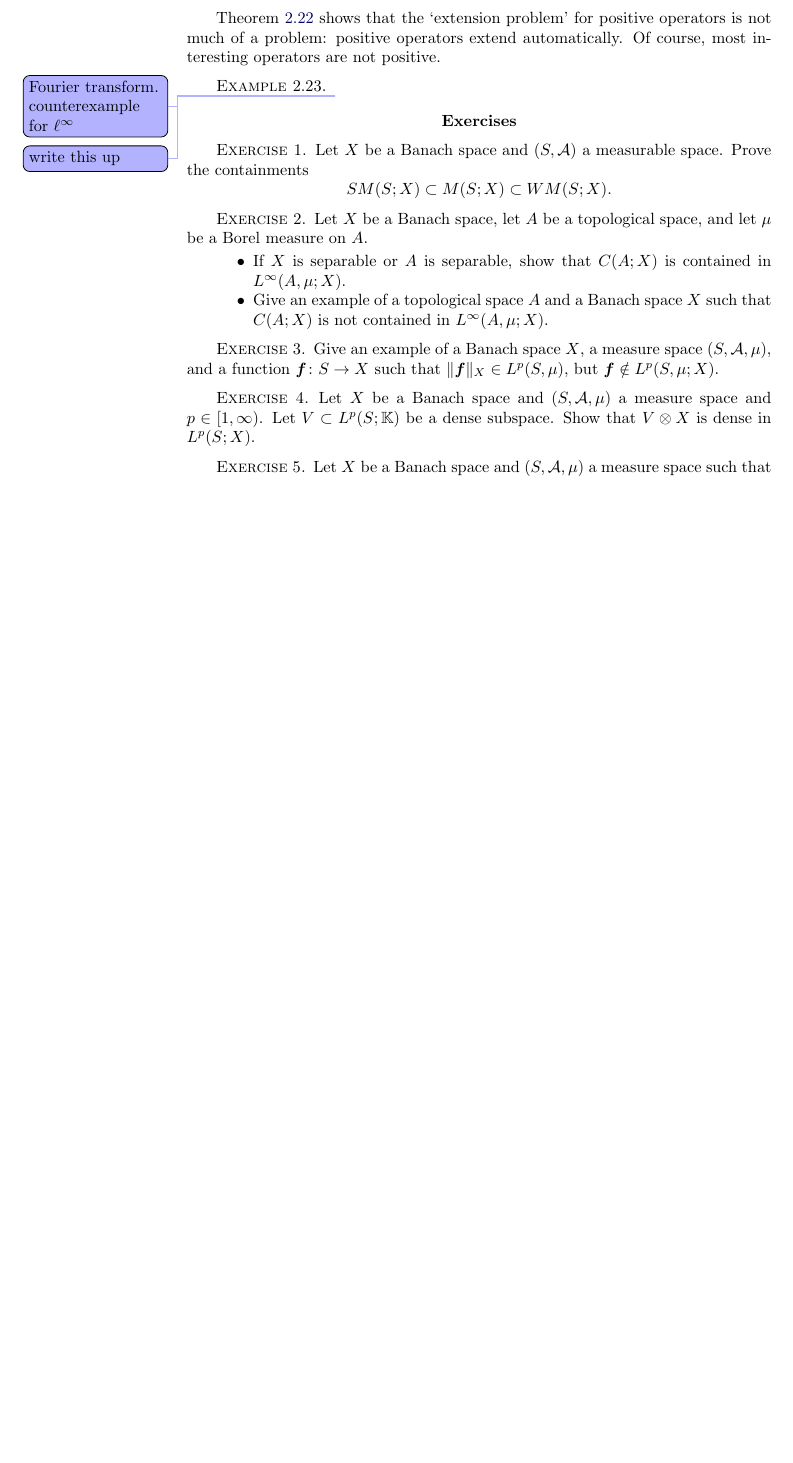
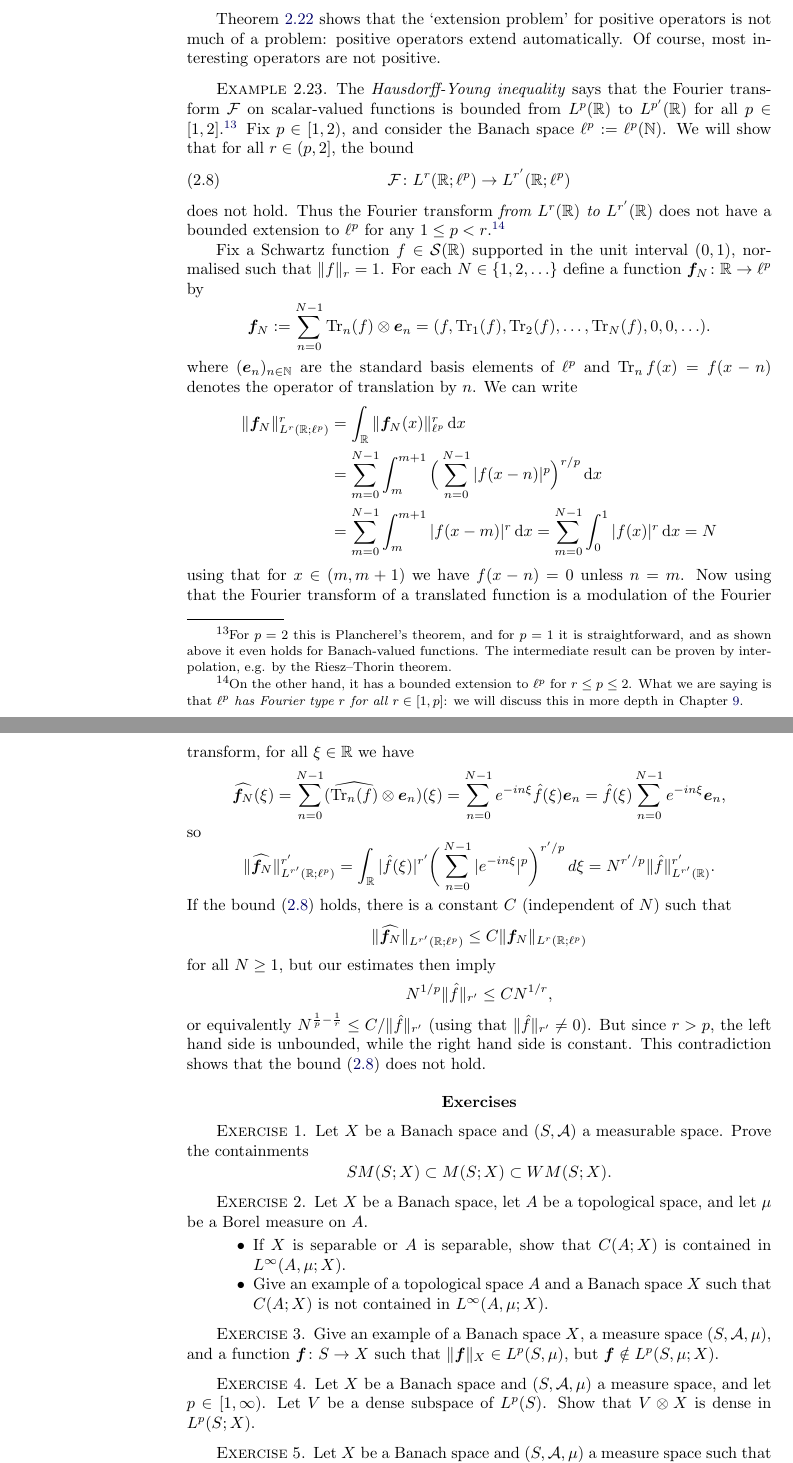
Before and after one commit to alexamenta/intro-bva-book, a LaTeX book (main.tex, which reads main/bochner.tex): part of page 22 of 73 before the commit and two parts of pages 22 and 23 of 73 after it, the two joined at a grey line, cut so that both start at the same text, the shorter picture padded with empty space. Compiled offline with pdfLaTeX.

Commit message:
finished Bochner section

```diff
--- a/main/bochner.tex
+++ b/main/bochner.tex
@@ -752,9 +752,57 @@ Theorem \ref{thm:positive-extensions} shows that the `extension problem' for pos
 Of course, most interesting operators are not positive.
 
 \begin{example}
-  \todo{Fourier transform. counterexample for $\ell^\infty$}\todo{write this up}
+  The \emph{Hausdorff-Young inequality} says that the Fourier transform $\mc{F}$ on scalar-valued functions is bounded from $L^p(\R)$ to $L^{p'}(\R)$ for all $p \in [1,2]$.\footnote{For $p=2$ this is Plancherel's theorem, and for $p=1$ it is straightforward, and as shown above it even holds for Banach-valued functions. The intermediate result can be proven by interpolation, e.g. by the Riesz--Thorin theorem.}
+  Fix $p \in [1,2)$, and consider the Banach space $\ell^p := \ell^{p}(\N)$.
+  We will show that for all $r \in (p,2]$, the bound
+  \begin{equation}\label{eq:FT-bound-lp}
+    \map{\mc{F}}{L^r(\R;\ell^p)}{L^{r'}(\R;\ell^p)}
+  \end{equation}
+  does not hold.
+  Thus the Fourier transform \emph{from $L^r(\R)$ to $L^{r'}(\R)$} does not have a bounded extension to $\ell^p$ for any $1 \leq p < r$.\footnote{On the other hand, it has a bounded extension to $\ell^p$ for $r \leq p \leq 2$. What we are saying is that \emph{$\ell^p$ has Fourier type $r$ for all $r \in [1,p]$}: we will discuss this in more depth in Chapter \ref{sec:fouriertype}.}
+
+  Fix a Schwartz function $f \in \mc{S}(\R)$ supported in the unit interval $(0,1)$, normalised such that $\|f\|_r = 1$.
+  For each $N \in \{1,2,\ldots\}$ define a function $\map{\mb{f}_N}{\R}{\ell^p}$ by
+  \begin{equation*}
+      \mb{f}_N := \sum_{n=0}^{N-1} \Tr_{n}(f) \otimes \mb{e}_n
+      = (f, \Tr_{1}(f), \Tr_{2}(f), \ldots, \Tr_{N}(f), 0, 0, \ldots).
+  \end{equation*}
+  where $(\mb{e}_{n})_{n \in \N}$ are the standard basis elements of $\ell^p$ and $\Tr_{n}f(x) = f(x-n)$ denotes the operator of translation by $n$.
+  We can write
+  \begin{equation*}
+    \begin{aligned}
+      \|\mb{f}_N\|_{L^r(\R;\ell^p)}^{r}
+      &= \int_{\R} \|\mb{f}_N(x)\|_{\ell^p}^r \, \dd x  \\
+      &= \sum_{m=0}^{N-1} \int_{m}^{m+1} \Big(\sum_{n=0}^{N-1} |f(x-n)|^p \Big)^{r/p} \, \dd x \\
+      &= \sum_{m=0}^{N-1} \int_{m}^{m+1} |f(x-m)|^r \, \dd x
+      = \sum_{m=0}^{N-1} \int_0^1 |f(x)|^r \, \dd x = N
+    \end{aligned}
+  \end{equation*}
+  using that for $x \in (m,m+1)$ we have $f(x-n) = 0$ unless $n=m$.
+  Now using that the Fourier transform of a translated function is a modulation of the Fourier transform, for all $\xi \in \R$ we have
+  \begin{equation*}
+      \widehat{\mb{f}_N}(\xi) = \sum_{n=0}^{N-1} (\widehat{\Tr_{n}(f)} \otimes \mb{e}_n)(\xi)
+      = \sum_{n=0}^{N-1} e^{-in\xi} \hat{f}(\xi) \mb{e}_n
+      = \hat{f}(\xi) \sum_{n=0}^{N-1} e^{-in\xi} \mb{e}_n,
+  \end{equation*}
+  so
+  \begin{equation*}
+    \|\widehat{\mb{f}_N}\|_{L^{r^\prime}(\R;\ell^p)}^{r'}
+    = \int_\R |\hat{f}(\xi)|^{r^\prime} \bigg( \sum_{n=0}^{N-1} |e^{-in\xi}|^p \bigg)^{r^\prime/p} \, d\xi
+    = N^{r'/p} \|\hat{f}\|_{L^{r^\prime}(\R)}^{r'}.
+  \end{equation*}
+  If the bound \eqref{eq:FT-bound-lp} holds, there is a constant $C$ (independent of $N$) such that
+  \begin{equation*}
+    \|\widehat{\mb{f}_N}\|_{L^{r^\prime}(\R;\ell^p)} \leq C \|\mb{f}_N\|_{L^r(\R;\ell^p)}
+  \end{equation*}
+  for all $N \geq 1$, but our estimates then imply
+  \begin{equation*}
+    N^{1/p} \|\hat{f}\|_{r^\prime} \leq C N^{1/r},
+  \end{equation*}
+  or equivalently $N^{\frac{1}{p} - \frac{1}{r}} \leq C/\|\hat{f}\|_{r^\prime}$ (using that $\|\hat{f}\|_{r^\prime} \neq 0$).
+  But since $r > p$, the left hand side is unbounded, while the right hand side is constant.
+  This contradiction shows that the bound \eqref{eq:FT-bound-lp} does not hold.
 \end{example}
-
 
 
 \section*{Exercises}
@@ -780,8 +828,8 @@ Of course, most interesting operators are not positive.
 \end{exercise}
 
 \begin{exercise}\label{ex:general-density}
-  Let $X$ be a Banach space and $(S,\mc{A},\mu)$ a measure space and $p \in [1,\infty)$.
-  Let $V \subset L^p(S;\K)$ be a dense subspace.
+  Let $X$ be a Banach space and $(S,\mc{A},\mu)$ a measure space, and let $p \in [1,\infty)$.
+  Let $V$ be a dense subspace of $L^p(S)$.
   Show that $V \otimes X$ is dense in $L^p(S;X)$.
 \end{exercise}
 
```
Also changed, not shown: main/intro.tex (+9 -1 lines), main/bochner.tex (40 more changed lines).
